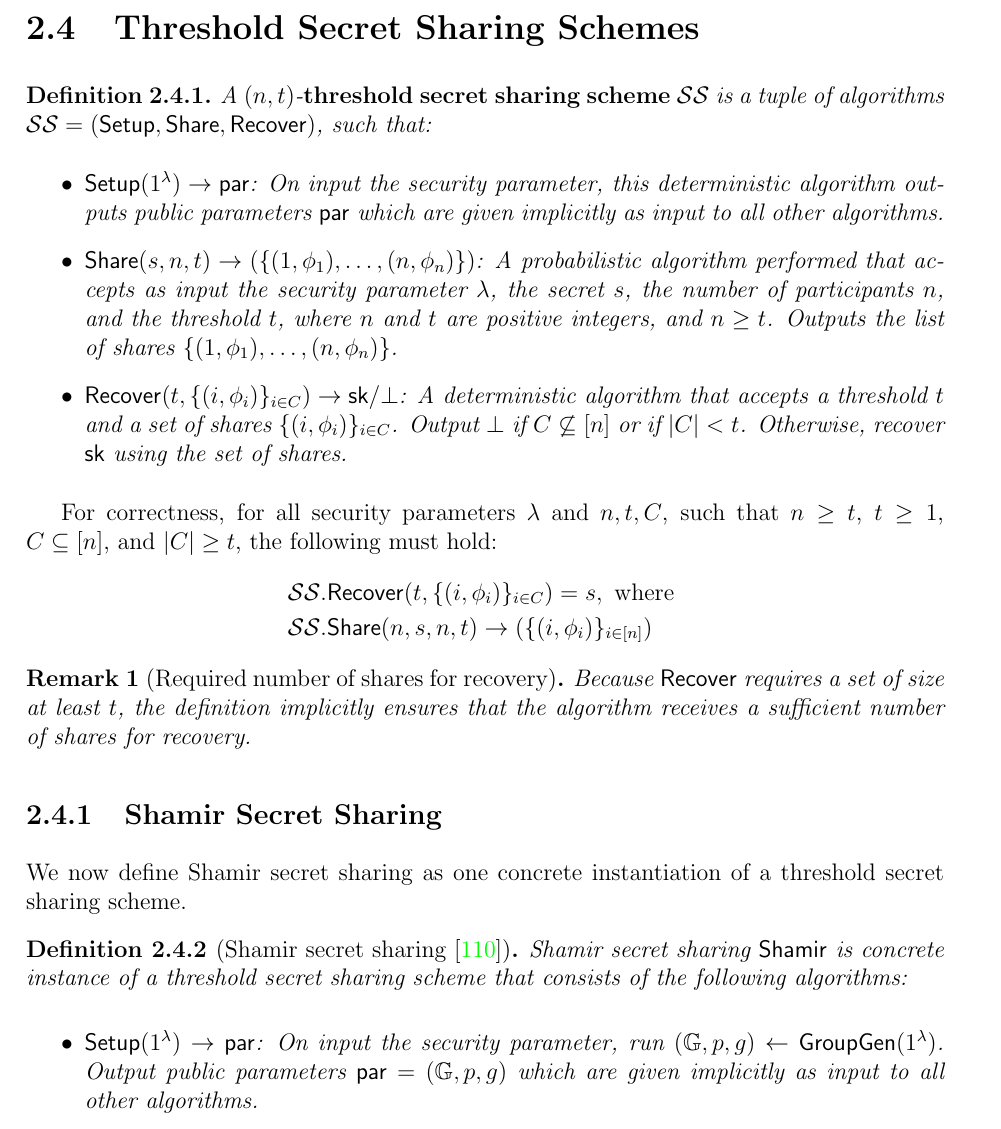
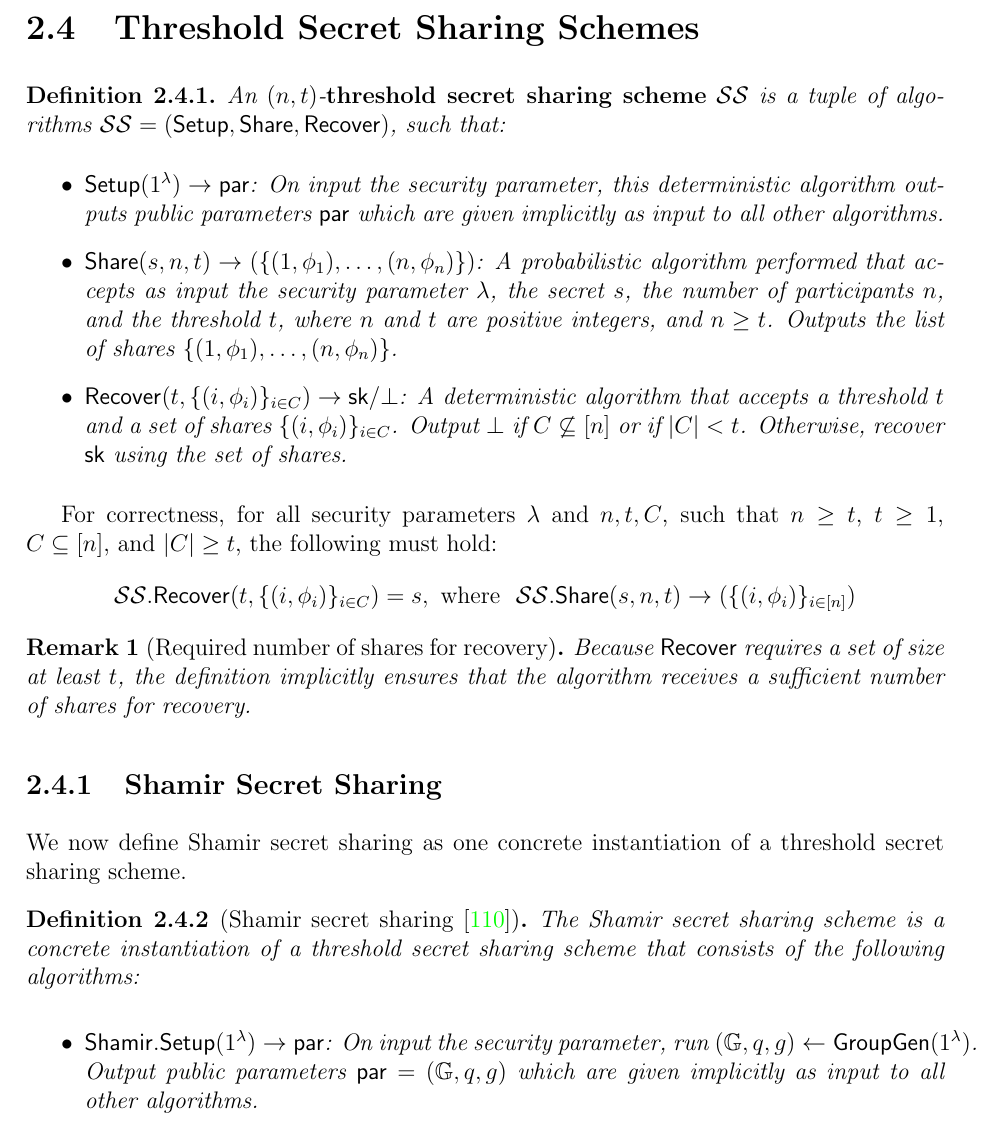
Before and after one commit to chelseakomlo/thesis, a LaTeX thesis (uw-ethesis.tex, which reads background/background.tex): part of page 30 of 188, cut so that both start at the same text. Compiled offline with pdfLaTeX.

Commit message:
next pass

```diff
--- a/background/background.tex
+++ b/background/background.tex
@@ -131,7 +131,7 @@ The Schnorr signature scheme consists of polynomial-time algorithms $(\Setup, \K
 \section{Threshold Secret Sharing Schemes} \label{tss}
 
 \begin{definition}
-  A $(n, \thresh)$-\defn{threshold secret sharing scheme} $\tss$ is a tuple of
+  An $(n, \thresh)$-\defn{threshold secret sharing scheme} $\tss$ is a tuple of
   algorithms   $\tss=(\Setup, \IssueShares, \Recover)$, such that:
   \begin{itemize}
     \item  $\Setup(1^\secp) \rightarrow \pp$: On input the security parameter,
@@ -160,8 +160,8 @@ For correctness, for all security parameters $\lambda$ and $n, \thresh, \coaliti
       the following must hold:
     \begin{align*}
       & \tss.\Recover(\thresh, \{ (i, \share_i)\}_{ i \in \coalition}) = s,
-      \text{ where }   \\
-      & \tss.\IssueShares(\secpar, s, n, \thresh) \rightarrow ( \{ (i, \share_i) \}_{i \in \set{n}})
+      \text{ where }   \
+       \tss.\IssueShares(s, n, \thresh) \rightarrow ( \{ (i, \share_i) \}_{i \in \set{n}})
     \end{align*}
 
 \begin{remark}[Required number of shares for recovery]
@@ -174,12 +174,12 @@ number of shares for recovery.
 We now define Shamir secret sharing as one concrete instantiation of a threshold secret sharing scheme.
 
 \begin{definition}[Shamir secret sharing~\cite{Shamir79}] \label{defn:shamir}
-Shamir secret sharing $\shamir$ is concrete instance of a threshold secret sharing scheme that consists of the following algorithms:
+The Shamir secret sharing scheme is a concrete instantiation of a threshold secret sharing scheme that consists of the following algorithms:
 
 \begin{itemize}
-    \item  $\Setup(1^\secp) \rightarrow \pp$: On input the security parameter,
-      run $(\Gr, p, g) \gets \GroupGen(1^\secp)$.
-      Output public parameters $\pp = (\Gr, p, g)$ which are given implicitly as input to all other algorithms.
+    \item  $\shamir.\Setup(1^\secp) \rightarrow \pp$: On input the security parameter,
+      run $(\Gr, q, g) \gets \GroupGen(1^\secp)$.
+      Output public parameters $\pp = (\Gr, q, g)$ which are given implicitly as input to all other algorithms.
 
     \item $\shamir.\IssueShares(s, n, \thresh) \rightarrow \{ (1, \share_1), \ldots, (n, \share_n)\}$:
       On input a secret $s$,
```
